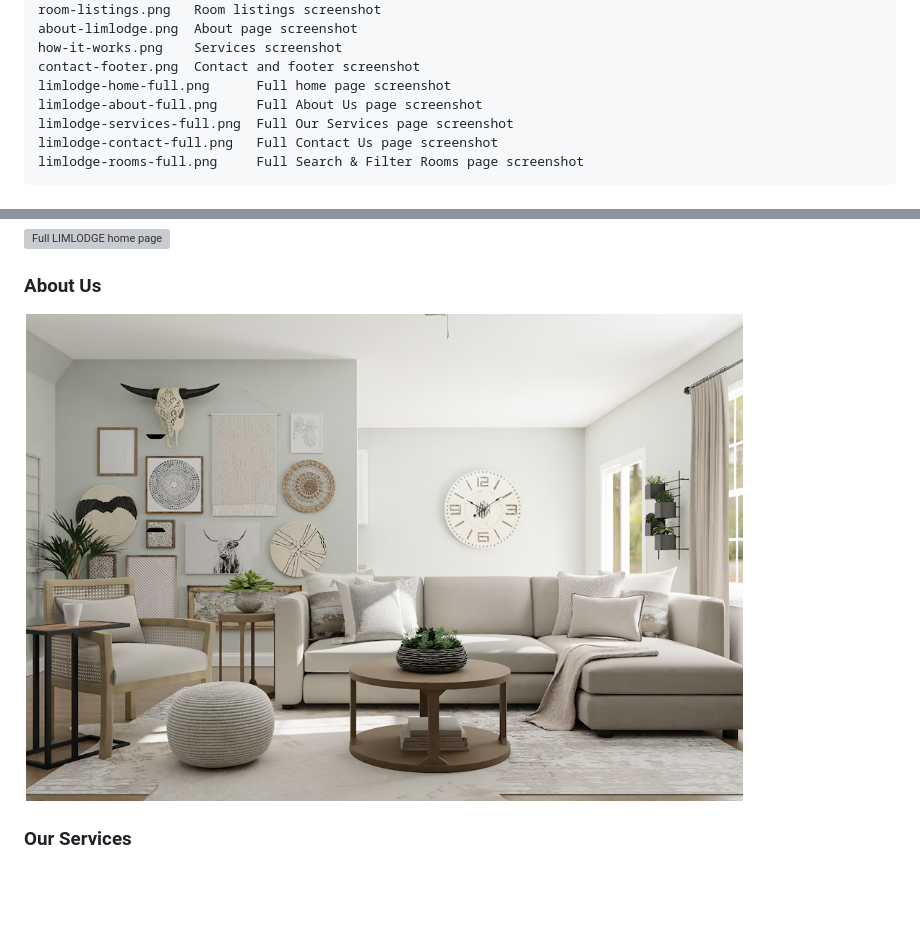
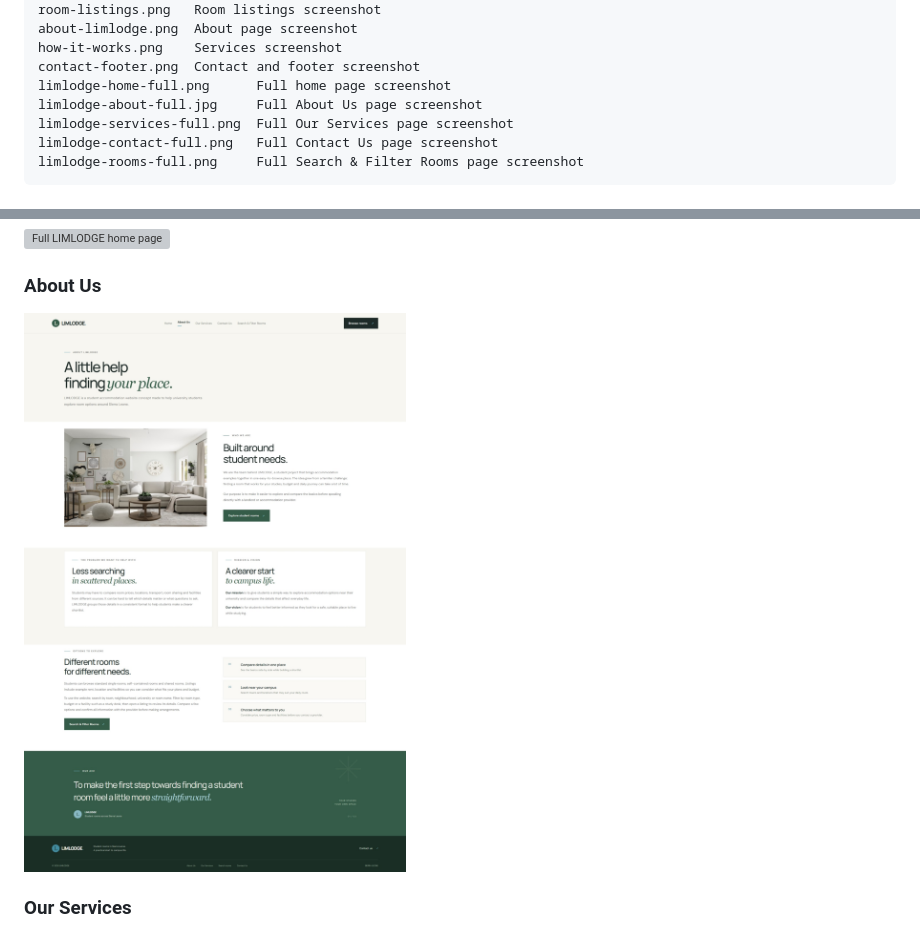
Before and after one commit to Bah5050/Limlodge-Student-Accommodation., a Markdown page: README.md, 2 parts joined by grey strips. Rendered like a GitHub page; pictures changed too: limlodge-about-full.jpg (added); blank space fills up the shorter version; grey boxes are pictures that could not be loaded.

Commit message:
Add About Us screenshot to README

```diff
--- a/README.md
+++ b/README.md
@@ -38,7 +38,7 @@ about-limlodge.png  About page screenshot
 how-it-works.png    Services screenshot
 contact-footer.png  Contact and footer screenshot
 limlodge-home-full.png      Full home page screenshot
-limlodge-about-full.png     Full About Us page screenshot
+limlodge-about-full.jpg     Full About Us page screenshot
 limlodge-services-full.png  Full Our Services page screenshot
 limlodge-contact-full.png   Full Contact Us page screenshot
 limlodge-rooms-full.png     Full Search & Filter Rooms page screenshot
@@ -69,7 +69,7 @@ The screenshots show each page from its header through to its footer.
 
 ### About Us
 
-![Room photo shown on the LIMLODGE About Us page](about-room-photo.png)
+![Full LIMLODGE About Us page](limlodge-about-full.jpg)
 
 ### Our Services
 
```
